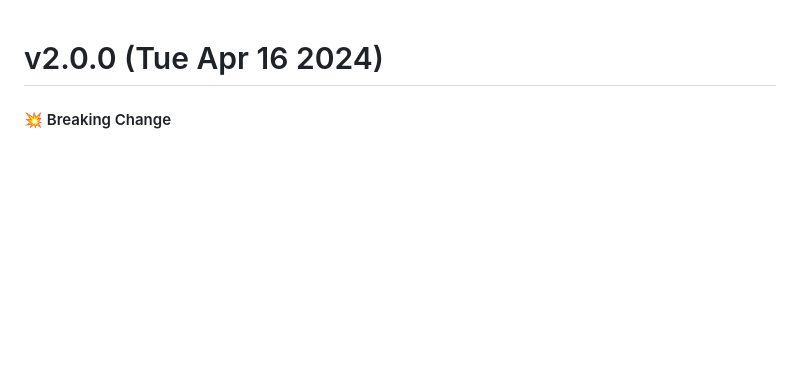
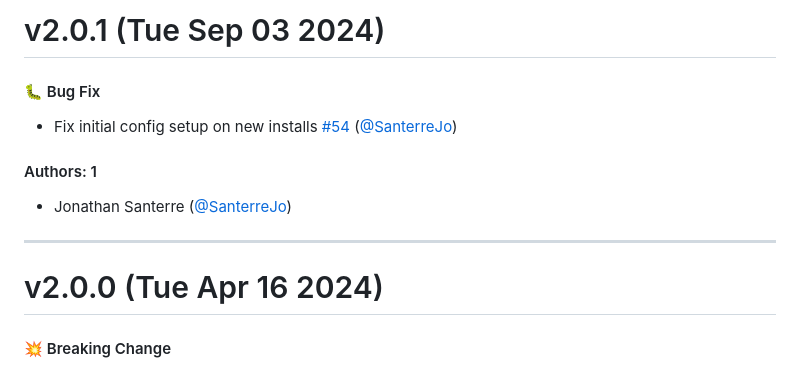
Before and after one commit to SanterreJo/homebridge-hilo, a Markdown page: CHANGELOG.md, the part around the change. Rendered like a GitHub page; blank space fills up the shorter version.

Commit message:
Update CHANGELOG.md [skip ci]

```diff
--- a/CHANGELOG.md
+++ b/CHANGELOG.md
@@ -1,3 +1,15 @@
+# v2.0.1 (Tue Sep 03 2024)
+
+#### 🐛 Bug Fix
+
+- Fix initial config setup on new installs [#54](https://github.com/SanterreJo/homebridge-hilo/pull/54) ([@SanterreJo](https://github.com/SanterreJo))
+
+#### Authors: 1
+
+- Jonathan Santerre ([@SanterreJo](https://github.com/SanterreJo))
+
+---
+
 # v2.0.0 (Tue Apr 16 2024)
 
 #### 💥 Breaking Change
```
